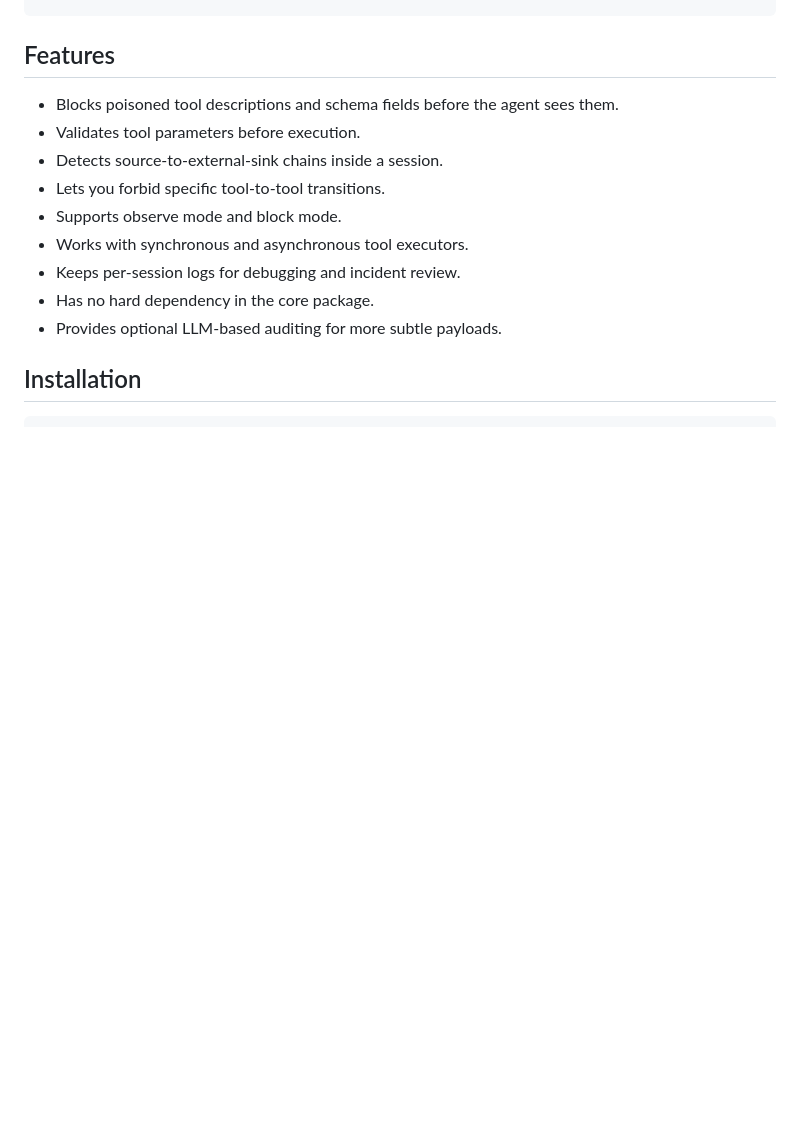
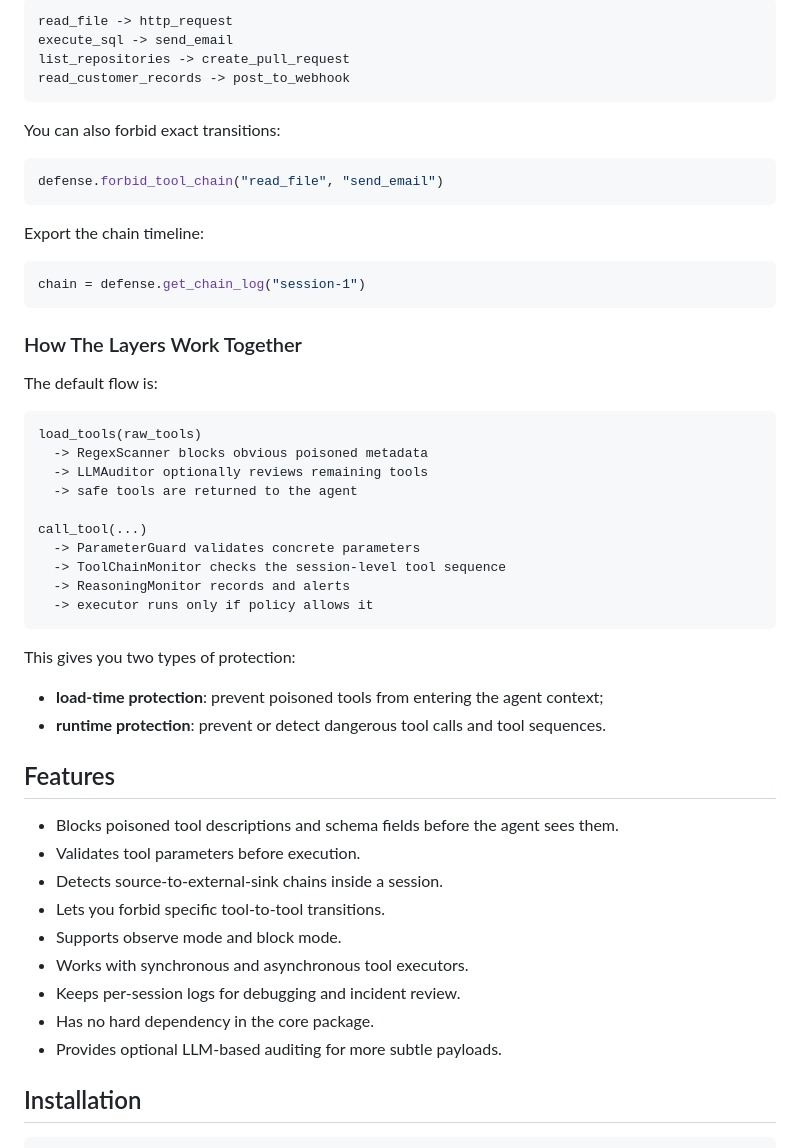
Before and after one commit to decon2003/mcp-defense, a Markdown page: README.md, the part around one of its changes. GitHub-like rendering; blank space fills up the shorter version.

Commit message:
Document protection components

````diff
--- a/README.md
+++ b/README.md
@@ -47,3 +218,45 @@ Runtime chain  -> detect source-to-sink attack sequences
+```text
+read_file -> http_request
+execute_sql -> send_email
+list_repositories -> create_pull_request
+read_customer_records -> post_to_webhook
+```
+
+You can also forbid exact transitions:
+
+```python
+defense.forbid_tool_chain("read_file", "send_email")
+```
+
+Export the chain timeline:
+
+```python
+chain = defense.get_chain_log("session-1")
+```
+
+### How The Layers Work Together
+
+The default flow is:
+
+```text
+load_tools(raw_tools)
+  -> RegexScanner blocks obvious poisoned metadata
+  -> LLMAuditor optionally reviews remaining tools
+  -> safe tools are returned to the agent
+
+call_tool(...)
+  -> ParameterGuard validates concrete parameters
+  -> ToolChainMonitor checks the session-level tool sequence
+  -> ReasoningMonitor records and alerts
+  -> executor runs only if policy allows it
+```
+
+This gives you two types of protection:
+
+- **load-time protection**: prevent poisoned tools from entering the agent
+  context;
+- **runtime protection**: prevent or detect dangerous tool calls and tool
+  sequences.
 
 ## Features
 
````
Also changed, not shown: other parts of README.md (+171 -0 lines).
